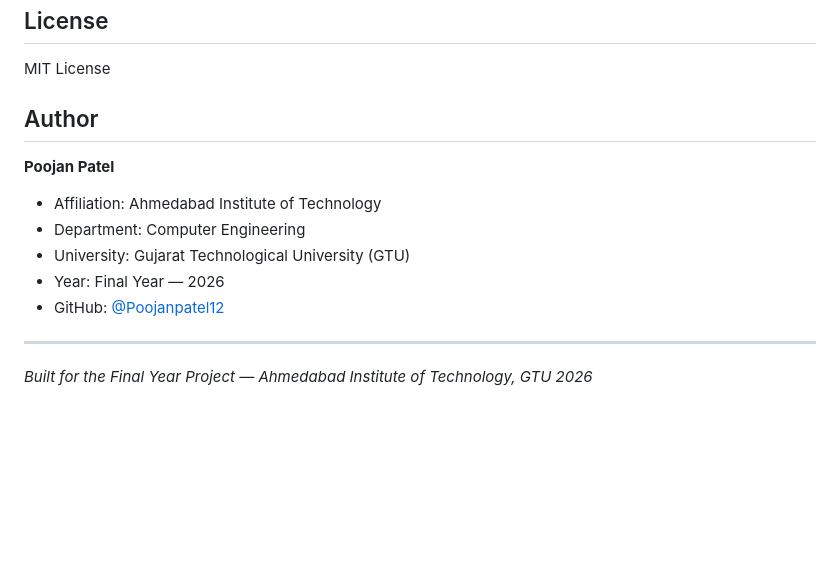
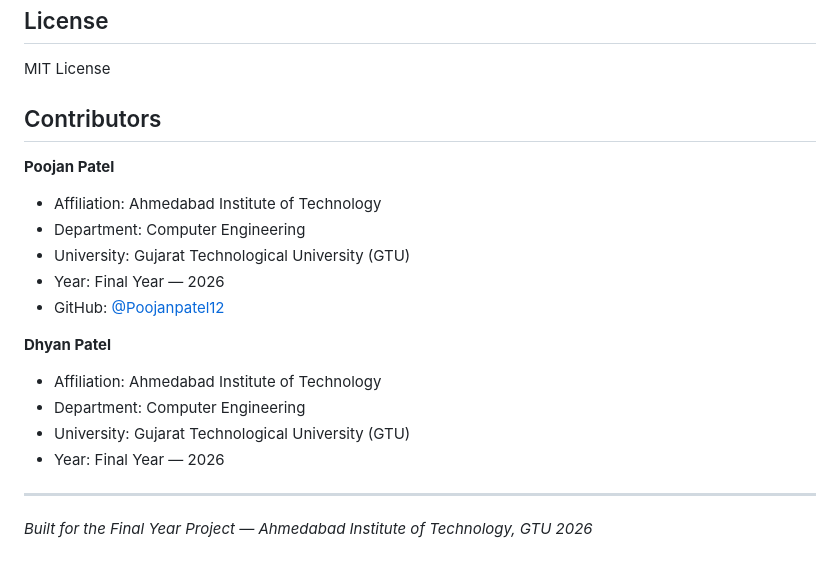
Before and after one commit to Poojanpatel12/VitalsAI, a Markdown page: README.md, the part around the change. Rendered like a GitHub page; blank space fills up the shorter version.

Commit message:
docs: update contributors and ownership in README.md

```diff
--- a/README.md
+++ b/README.md
@@ -149,7 +149,7 @@ Session-based authentication with protected routes requiring login.
 
 MIT License
 
-## Author
+## Contributors
 
 **Poojan Patel**
 - Affiliation: Ahmedabad Institute of Technology
@@ -158,6 +158,13 @@ MIT License
 - Year: Final Year — 2026
 - GitHub: [@Poojanpatel12](https://github.com/Poojanpatel12)
 
+**Dhyan Patel**
+- Affiliation: Ahmedabad Institute of Technology
+- Department: Computer Engineering
+- University: Gujarat Technological University (GTU)
+- Year: Final Year — 2026
+
+
 ---
 
 *Built for the Final Year Project — Ahmedabad Institute of Technology, GTU 2026*
```
